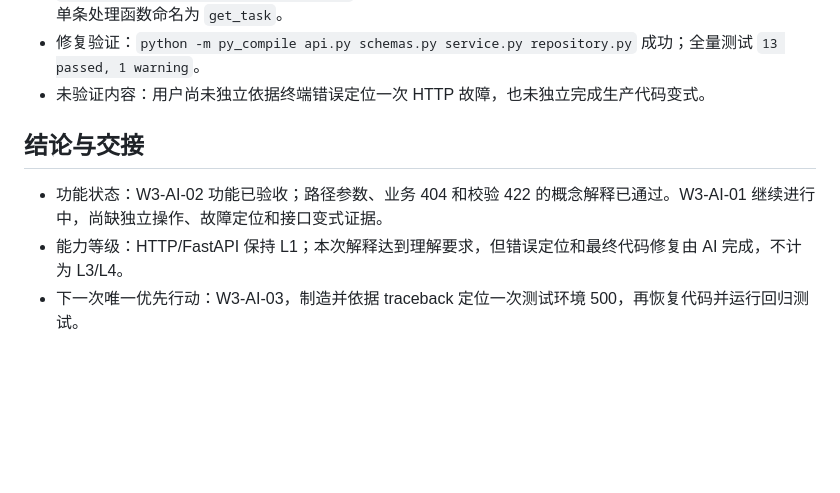
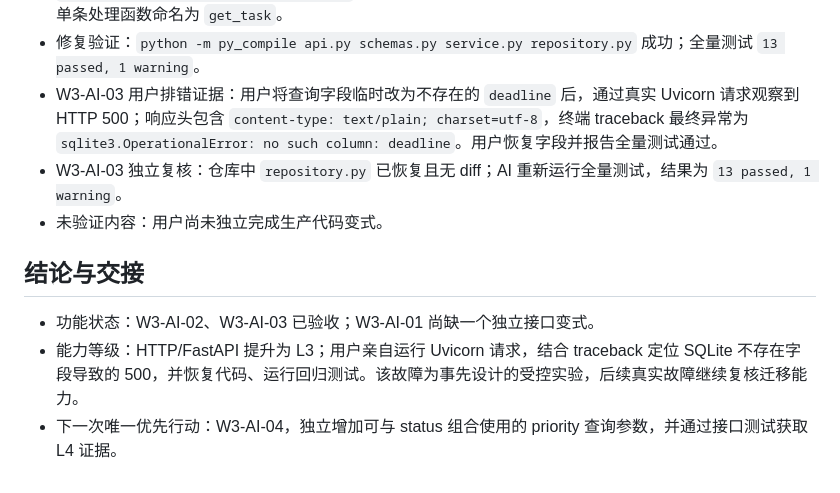
Before and after one commit to 4yeo-1114/study_tasks_assistant, a Markdown page: 学习记录/2026-09-14-01.md, the part around the change. Drawn GitHub-style; blank space fills up the shorter version.

```diff
--- a/学习记录/2026-09-14-01.md
+++ b/学习记录/2026-09-14-01.md
@@ -34,10 +34,12 @@
 - 用户解释验收：能准确区分 `/tasks/{task_id}` 的路径参数和 `?status=` 查询参数；能说明 0 在进入业务函数前因参数约束返回 422，999 通过校验后因资源不存在返回 404；能按 API → Service → Repository → 数据库描述查询链。需继续明确 Service 负责编排用例，Repository 执行数据库访问。
 - 用户代码复核：用户为路由补充注释时误删 `FastAPIPath`、`HTTPException` 导入，将 `/tasks` 改为 `/tasks/`，并令两个处理函数同名；全量测试出现 `11 failed, 2 passed`，共同根因为导入 `api.py` 时发生 `NameError: FastAPIPath is not defined`。AI 按一次性修复约定恢复导入与路由契约、清理无关导入、将单条处理函数命名为 `get_task`。
 - 修复验证：`python -m py_compile api.py schemas.py service.py repository.py` 成功；全量测试 `13 passed, 1 warning`。
-- 未验证内容：用户尚未独立依据终端错误定位一次 HTTP 故障，也未独立完成生产代码变式。
+- W3-AI-03 用户排错证据：用户将查询字段临时改为不存在的 `deadline` 后，通过真实 Uvicorn 请求观察到 HTTP 500；响应头包含 `content-type: text/plain; charset=utf-8`，终端 traceback 最终异常为 `sqlite3.OperationalError: no such column: deadline`。用户恢复字段并报告全量测试通过。
+- W3-AI-03 独立复核：仓库中 `repository.py` 已恢复且无 diff；AI 重新运行全量测试，结果为 `13 passed, 1 warning`。
+- 未验证内容：用户尚未独立完成生产代码变式。
 
 ## 结论与交接
 
-- 功能状态：W3-AI-02 功能已验收；路径参数、业务 404 和校验 422 的概念解释已通过。W3-AI-01 继续进行中，尚缺独立操作、故障定位和接口变式证据。
-- 能力等级：HTTP/FastAPI 保持 L1；本次解释达到理解要求，但错误定位和最终代码修复由 AI 完成，不计为 L3/L4。
-- 下一次唯一优先行动：W3-AI-03，制造并依据 traceback 定位一次测试环境 500，再恢复代码并运行回归测试。
+- 功能状态：W3-AI-02、W3-AI-03 已验收；W3-AI-01 尚缺一个独立接口变式。
+- 能力等级：HTTP/FastAPI 提升为 L3；用户亲自运行 Uvicorn 请求，结合 traceback 定位 SQLite 不存在字段导致的 500，并恢复代码、运行回归测试。该故障为事先设计的受控实验，后续真实故障继续复核迁移能力。
+- 下一次唯一优先行动：W3-AI-04，独立增加可与 status 组合使用的 priority 查询参数，并通过接口测试获取 L4 证据。
```
Also changed, not shown: 学习进度.md (+9 -8 lines).
